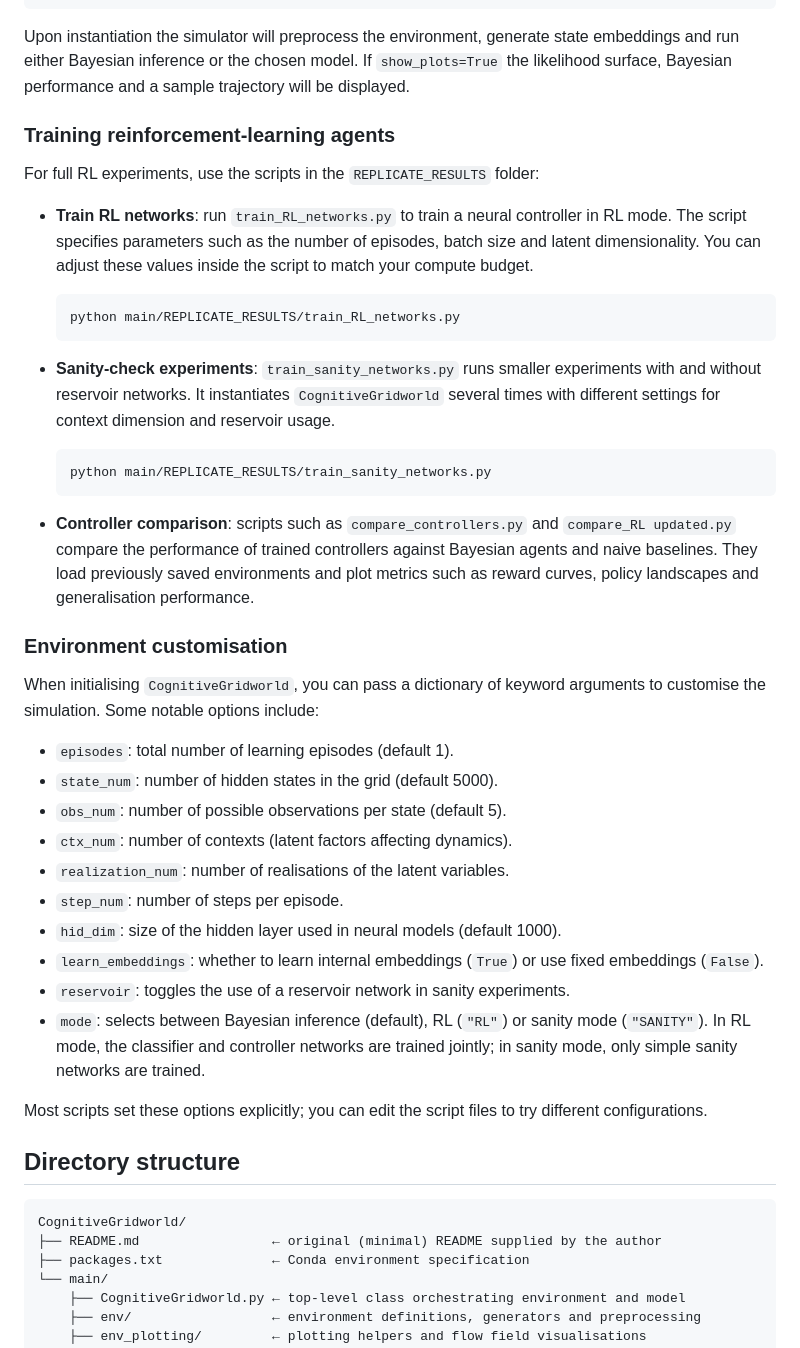
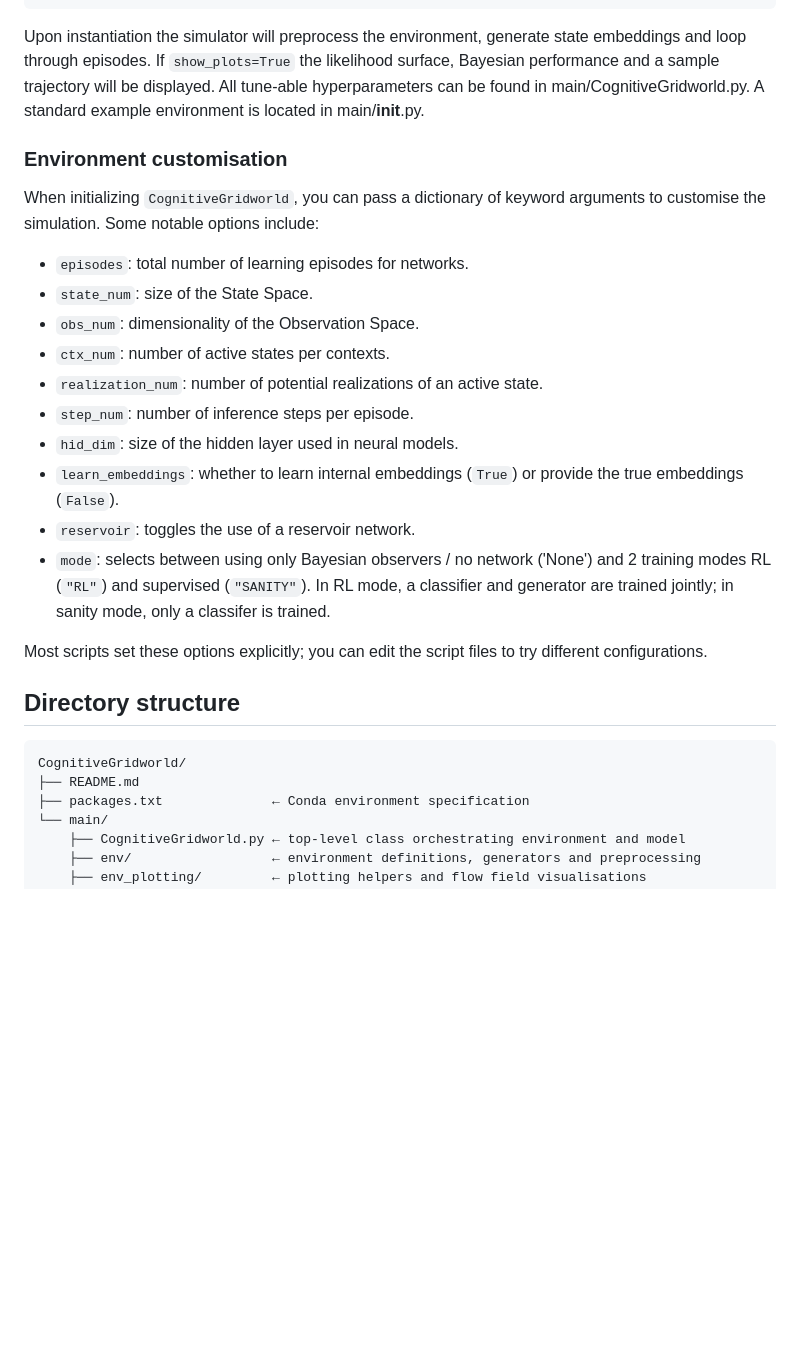
Before and after one commit to johnschwarcz/CognitiveGridworld, a Markdown page: README.md, the part around one of its changes. GitHub-like rendering; blank space fills up the shorter version.

Commit message:
Updated vibe-coded README with corrections and style preferences.

````diff
--- a/README.md
+++ b/README.md
@@ -48,40 +48,23 @@ cg = CognitiveGridworld(episodes=10,
                         show_plots=True)
 ```
 
-Upon instantiation the simulator will preprocess the environment, generate state embeddings and run either Bayesian inference or the chosen model.  If `show_plots=True` the likelihood surface, Bayesian performance and a sample trajectory will be displayed.
-
-### Training reinforcement‑learning agents
-
-For full RL experiments, use the scripts in the `REPLICATE_RESULTS` folder:
-
-* **Train RL networks**: run `train_RL_networks.py` to train a neural controller in RL mode.  The script specifies parameters such as the number of episodes, batch size and latent dimensionality.  You can adjust these values inside the script to match your compute budget.
-
-  ```sh
-  python main/REPLICATE_RESULTS/train_RL_networks.py
-  ```
-
-* **Sanity‑check experiments**: `train_sanity_networks.py` runs smaller experiments with and without reservoir networks.  It instantiates `CognitiveGridworld` several times with different settings for context dimension and reservoir usage.
-
-  ```sh
-  python main/REPLICATE_RESULTS/train_sanity_networks.py
-  ```
-
-* **Controller comparison**: scripts such as `compare_controllers.py` and `compare_RL updated.py` compare the performance of trained controllers against Bayesian agents and naive baselines.  They load previously saved environments and plot metrics such as reward curves, policy landscapes and generalisation performance.
+Upon instantiation the simulator will preprocess the environment, generate state embeddings and loop through episodes. If `show_plots=True` the likelihood surface, Bayesian performance and a sample trajectory will be displayed.
+All tune-able hyperparameters can be found in main/CognitiveGridworld.py. A standard example environment is located in main/__init__.py.
 
 ### Environment customisation
 
-When initialising `CognitiveGridworld`, you can pass a dictionary of keyword arguments to customise the simulation.  Some notable options include:
+When initializing `CognitiveGridworld`, you can pass a dictionary of keyword arguments to customise the simulation.  Some notable options include:
 
-* `episodes`: total number of learning episodes (default 1).
-* `state_num`: number of hidden states in the grid (default 5000).
-* `obs_num`: number of possible observations per state (default 5).
-* `ctx_num`: number of contexts (latent factors affecting dynamics).
-* `realization_num`: number of realisations of the latent variables.
-* `step_num`: number of steps per episode.
-* `hid_dim`: size of the hidden layer used in neural models (default 1000).
-* `learn_embeddings`: whether to learn internal embeddings (`True`) or use fixed embeddings (`False`).
-* `reservoir`: toggles the use of a reservoir network in sanity experiments.
-* `mode`: selects between Bayesian inference (default), RL (`"RL"`) or sanity mode (`"SANITY"`).  In RL mode, the classifier and controller networks are trained jointly; in sanity mode, only simple sanity networks are trained.
+* `episodes`: total number of learning episodes for networks.
+* `state_num`: size of the State Space.
+* `obs_num`: dimensionality of the Observation Space.
+* `ctx_num`: number of active states per contexts.
+* `realization_num`: number of potential realizations of an active state.
+* `step_num`: number of inference steps per episode.
+* `hid_dim`: size of the hidden layer used in neural models.
+* `learn_embeddings`: whether to learn internal embeddings (`True`) or provide the true embeddings (`False`).
+* `reservoir`: toggles the use of a reservoir network.
+* `mode`: selects between using only Bayesian observers / no network ('None') and 2 training modes RL (`"RL"`) and supervised (`"SANITY"`). In RL mode, a classifier and generator are trained jointly; in sanity mode, only a classifer is trained.
 
 Most scripts set these options explicitly; you can edit the script files to try different configurations.
 
@@ -89,7 +72,7 @@ Most scripts set these options explicitly; you can edit the script files to try
 
 ```text
 CognitiveGridworld/
-├── README.md                 ← original (minimal) README supplied by the author
+├── README.md
 ├── packages.txt              ← Conda environment specification
 └── main/
     ├── CognitiveGridworld.py ← top‑level class orchestrating environment and model
````
Also changed, not shown: other parts of README.md (+19 -19 lines).
